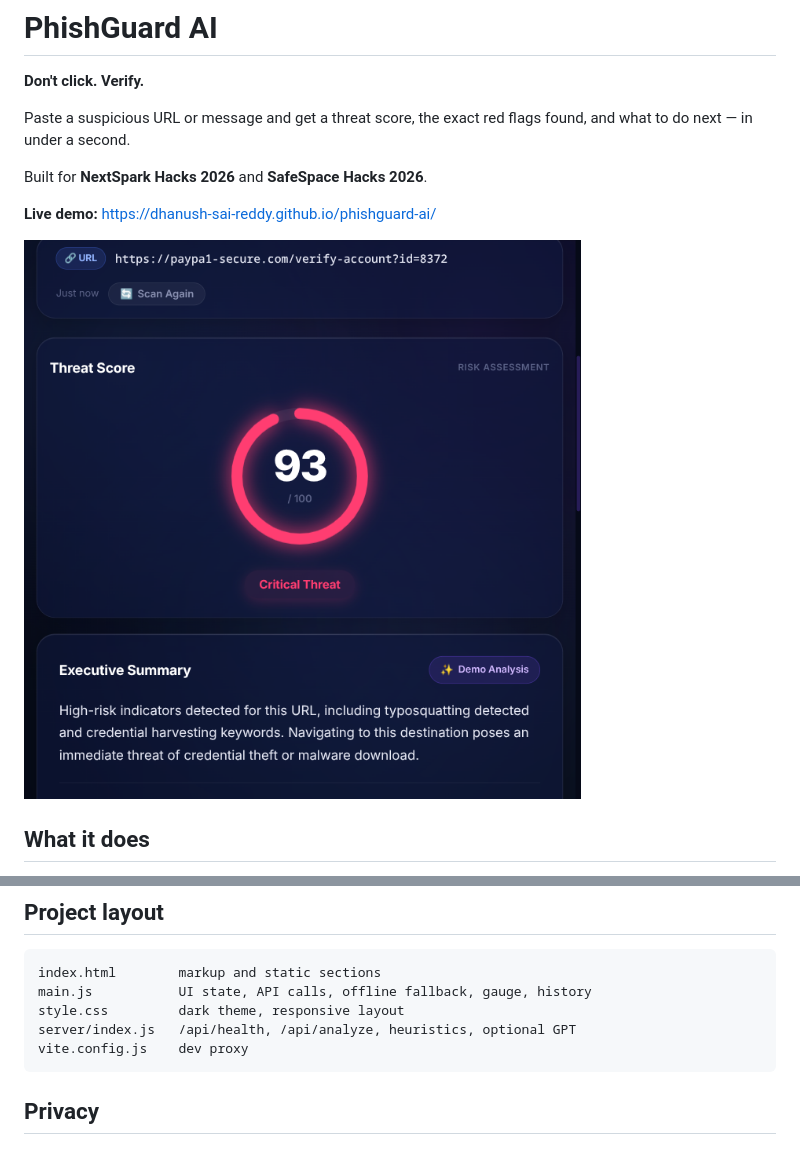
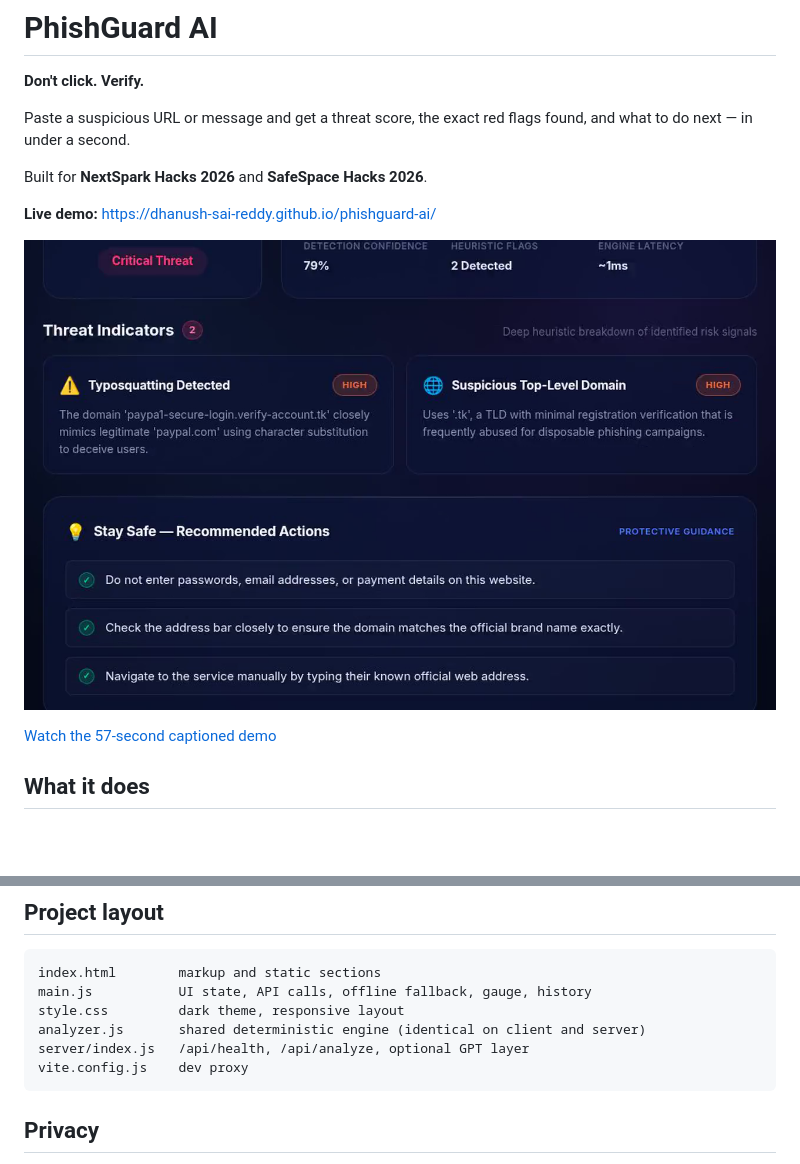
Before and after one commit to Dhanush-sai-reddy/phishguard-ai, a Markdown page: README.md, 2 parts joined by grey strips. Drawn GitHub-style; pictures changed too: docs/screenshot.png; blank space fills up the shorter version.

Commit message:
Share one analysis engine, add method/limits panel, demo video

````diff
--- a/README.md
+++ b/README.md
@@ -9,6 +9,8 @@ Built for **NextSpark Hacks 2026** and **SafeSpace Hacks 2026**.
 **Live demo:** https://dhanush-sai-reddy.github.io/phishguard-ai/
 
 ![PhishGuard AI result screen](docs/screenshot.png)
+
+[Watch the 57-second captioned demo](docs/demo.mp4)
 
 ## What it does
 
@@ -81,7 +83,8 @@ Each signal contributes a fixed weight; the score is the maximum matched signal,
 index.html        markup and static sections
 main.js           UI state, API calls, offline fallback, gauge, history
 style.css         dark theme, responsive layout
-server/index.js   /api/health, /api/analyze, heuristics, optional GPT
+analyzer.js       shared deterministic engine (identical on client and server)
+server/index.js   /api/health, /api/analyze, optional GPT layer
 vite.config.js    dev proxy
 ```
 
````
Also changed, not shown: SUBMISSION.md (+9 -4 lines), 8 other files.
